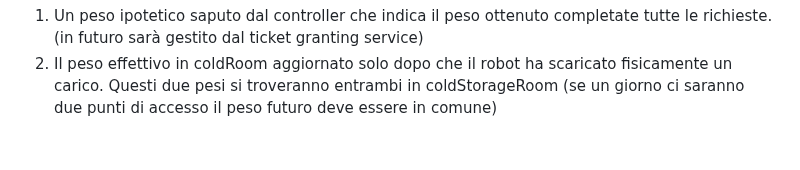
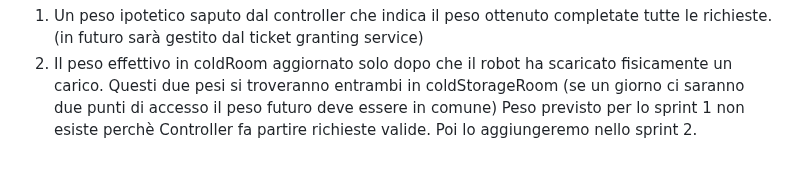
Before and after one commit to Lombax99/ColdStorageService-XMas23, a Markdown page: Sprint1/Doc/Sprint 1.md, the part around the change. Drawn GitHub-style.

Commit message:
vault backup: 2023-06-21 11:26:17

```diff
--- a/Sprint1/Doc/Sprint 1.md
+++ b/Sprint1/Doc/Sprint 1.md
@@ -70,3 +70,4 @@ NOTA: definiamo due pesi diversi:
 1) Un peso ipotetico saputo dal controller che indica il peso ottenuto completate tutte le richieste. (in futuro sarà gestito dal ticket granting service)
 2) Il peso effettivo in coldRoom aggiornato solo dopo che il robot ha scaricato fisicamente un carico.
 Questi due pesi si troveranno entrambi in coldStorageRoom (se un giorno ci saranno due punti di accesso il peso futuro deve essere in comune)
+Peso previsto per lo sprint 1 non esiste perchè Controller fa partire richieste valide. Poi lo aggiungeremo nello sprint 2.
```
